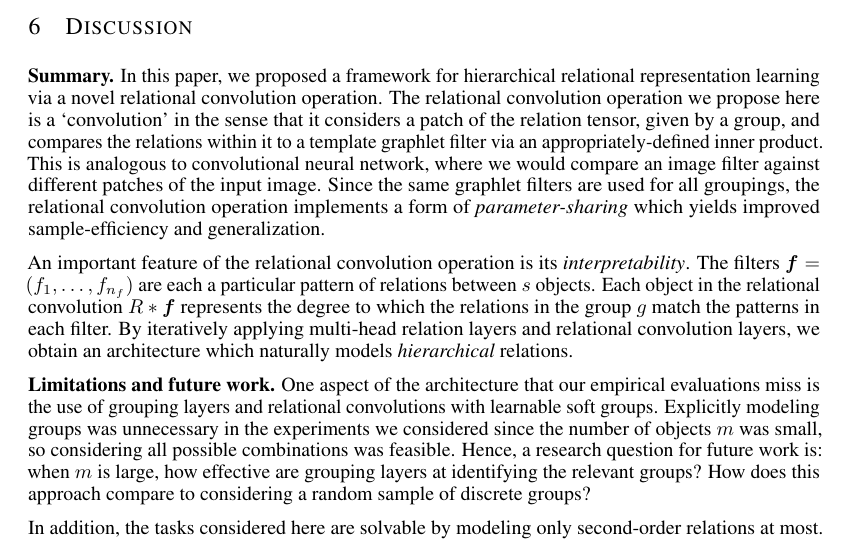
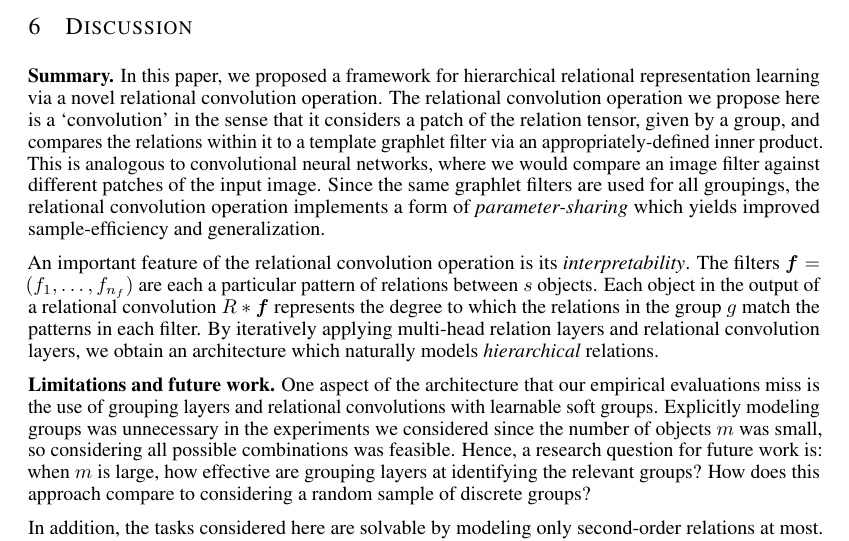
Before and after one commit to Awni00/relational-convolutions, a LaTeX paper (paper/main.tex, which reads paper/discussion.tex): part of page 10 of 13, cut so that both start at the same text. Compiled offline with pdfLaTeX.

Commit message:
minor edits/fixes

```diff
--- a/paper/discussion.tex
+++ b/paper/discussion.tex
@@ -1,9 +1,9 @@
 
 \section{Discussion}\label{sec:discussion}
 
-\textbf{Summary.} In this paper, we proposed a framework for hierarchical relational representation learning via a novel relational convolution operation. The relational convolution operation we propose here is a `convolution' in the sense that it considers a patch of the relation tensor, given by a group, and compares the relations within it to a template graphlet filter via an appropriately-defined inner product. This is analogous to convolutional neural network, where we would compare an image filter against different patches of the input image. Since the same graphlet filters are used for all groupings, the relational convolution operation implements a form of \textit{parameter-sharing} which yields improved sample-efficiency and generalization.
+\textbf{Summary.} In this paper, we proposed a framework for hierarchical relational representation learning via a novel relational convolution operation. The relational convolution operation we propose here is a `convolution' in the sense that it considers a patch of the relation tensor, given by a group, and compares the relations within it to a template graphlet filter via an appropriately-defined inner product. This is analogous to convolutional neural networks, where we would compare an image filter against different patches of the input image. Since the same graphlet filters are used for all groupings, the relational convolution operation implements a form of \textit{parameter-sharing} which yields improved sample-efficiency and generalization.
 
-An important feature of the relational convolution operation is its \textit{interpretability}. The filters $\bm{f} = (f_1, \ldots, f_{n_f})$ are each a particular pattern of relations between $s$ objects. Each object in the relational convolution $R \ast \bm{f}$ represents the degree to which the relations in the group $g$ match the patterns in each filter. By iteratively applying multi-head relation layers and relational convolution layers, we obtain an architecture which naturally models \textit{hierarchical} relations.
+An important feature of the relational convolution operation is its \textit{interpretability}. The filters $\bm{f} = (f_1, \ldots, f_{n_f})$ are each a particular pattern of relations between $s$ objects. Each object in the output of a relational convolution $R \ast \bm{f}$ represents the degree to which the relations in the group $g$ match the patterns in each filter. By iteratively applying multi-head relation layers and relational convolution layers, we obtain an architecture which naturally models \textit{hierarchical} relations.
 
 \textbf{Limitations and future work.} One aspect of the architecture that our empirical evaluations miss is the use of grouping layers and relational convolutions with learnable soft groups. Explicitly modeling groups was unnecessary in the experiments we considered since the number of objects $m$ was small, so considering all possible combinations was feasible. Hence, a research question for future work is: when $m$ is large, how effective are grouping layers at identifying the relevant groups? How does this approach compare to considering a random sample of discrete groups?
 
```
Also changed, not shown: paper/discussion.tex (2 more changed lines).
